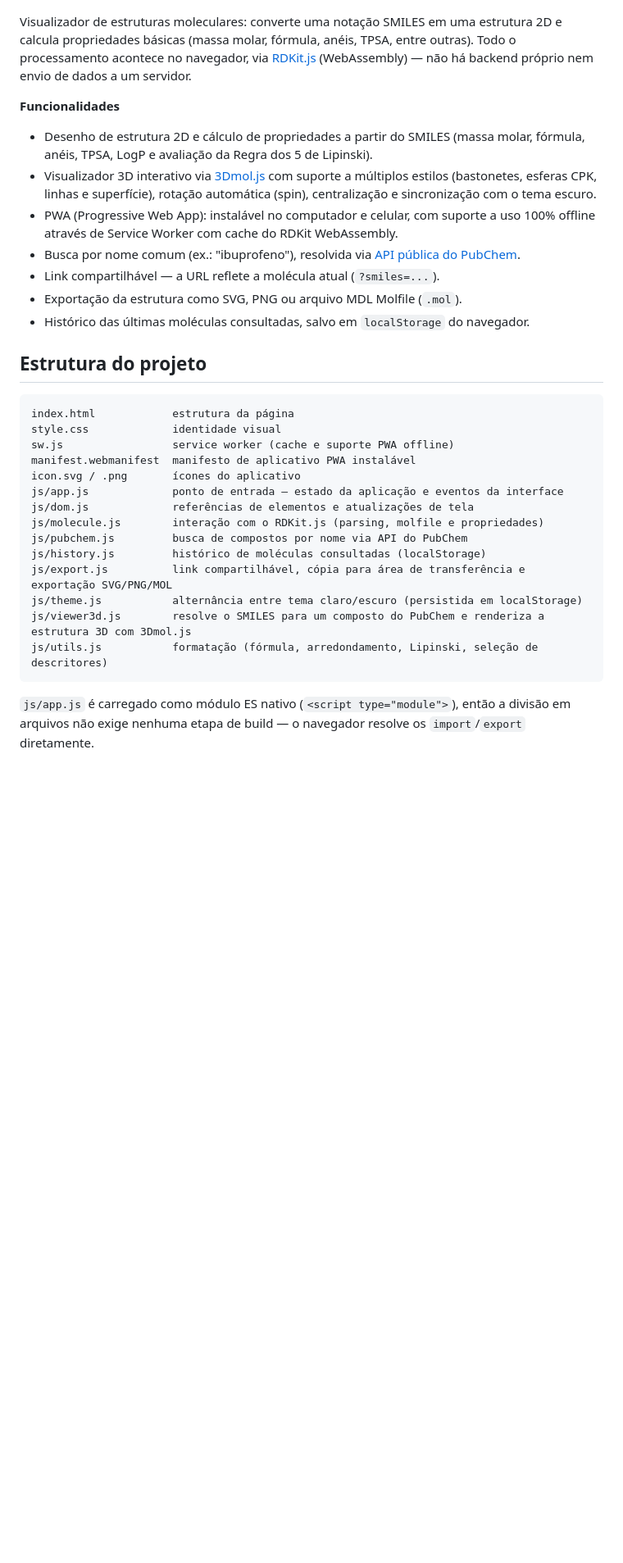
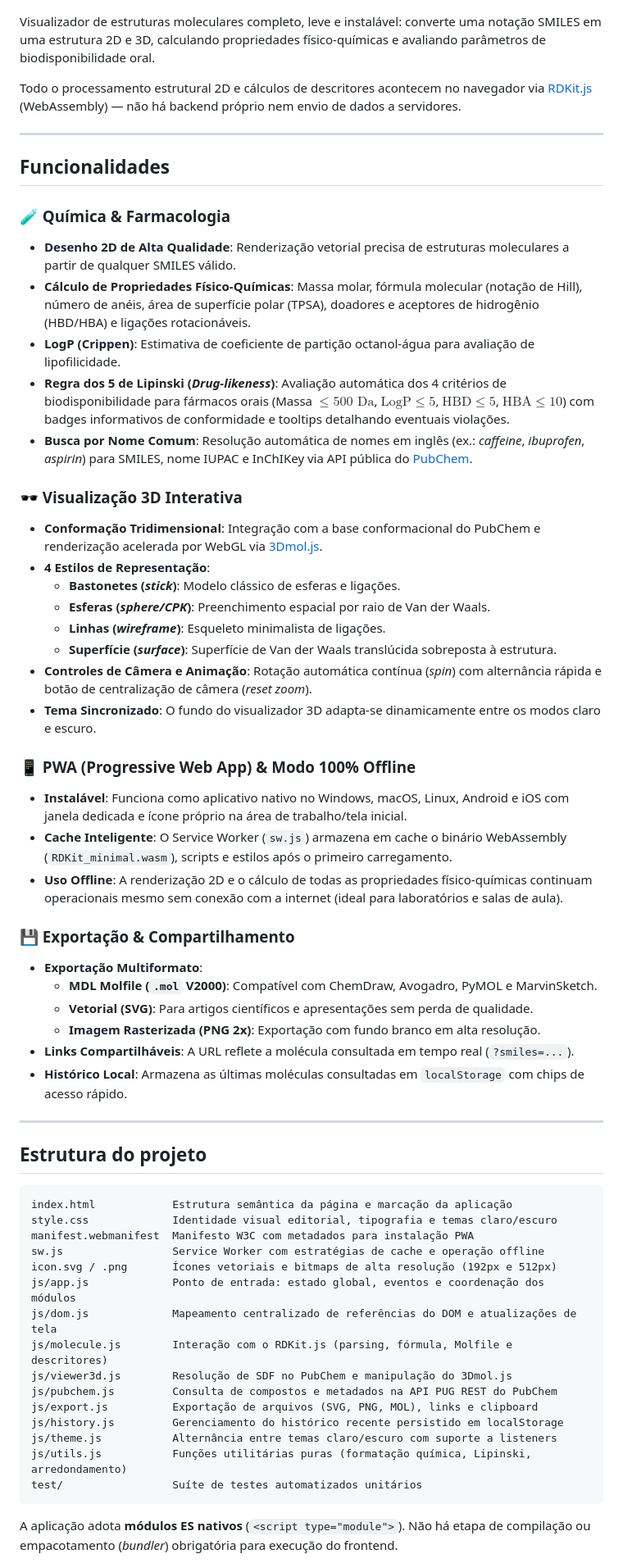
Before and after one commit to lucasBalmantcoder/SMILES2D, a Markdown page: README.md, the part around one of its changes. Shown at 82% size. GitHub-like rendering; blank space fills up the shorter version.

Commit message:
docs: update README with Lipinski, LogP, MOL export, 3D viewer, and PWA details

````diff
--- a/README.md
+++ b/README.md
@@ -4,36 +4,65 @@
 
 ![Preview do Leitor de SMILES](screenshot.png)
 
-Visualizador de estruturas moleculares: converte uma notação SMILES em uma estrutura 2D e calcula propriedades básicas (massa molar, fórmula, anéis, TPSA, entre outras). Todo o processamento acontece no navegador, via [RDKit.js](https://www.rdkit.org/) (WebAssembly) — não há backend próprio nem envio de dados a um servidor.
+Visualizador de estruturas moleculares completo, leve e instalável: converte uma notação SMILES em uma estrutura 2D e 3D, calculando propriedades físico-químicas e avaliando parâmetros de biodisponibilidade oral.
 
-**Funcionalidades**
+Todo o processamento estrutural 2D e cálculos de descritores acontecem no navegador via [RDKit.js](https://www.rdkit.org/) (WebAssembly) — não há backend próprio nem envio de dados a servidores.
 
-- Desenho de estrutura 2D e cálculo de propriedades a partir do SMILES (massa molar, fórmula, anéis, TPSA, LogP e avaliação da Regra dos 5 de Lipinski).
-- Visualizador 3D interativo via [3Dmol.js](https://3dmol.csb.pitt.edu/) com suporte a múltiplos estilos (bastonetes, esferas CPK, linhas e superfície), rotação automática (spin), centralização e sincronização com o tema escuro.
-- PWA (Progressive Web App): instalável no computador e celular, com suporte a uso 100% offline através de Service Worker com cache do RDKit WebAssembly.
-- Busca por nome comum (ex.: "ibuprofeno"), resolvida via [API pública do PubChem](https://pubchem.ncbi.nlm.nih.gov/docs/pug-rest).
-- Link compartilhável — a URL reflete a molécula atual (`?smiles=...`).
-- Exportação da estrutura como SVG, PNG ou arquivo MDL Molfile (`.mol`).
-- Histórico das últimas moléculas consultadas, salvo em `localStorage` do navegador.
+---
+
+## Funcionalidades
+
+### 🧪 Química & Farmacologia
+- **Desenho 2D de Alta Qualidade**: Renderização vetorial precisa de estruturas moleculares a partir de qualquer SMILES válido.
+- **Cálculo de Propriedades Físico-Químicas**: Massa molar, fórmula molecular (notação de Hill), número de anéis, área de superfície polar (TPSA), doadores e aceptores de hidrogênio (HBD/HBA) e ligações rotacionáveis.
+- **LogP (Crippen)**: Estimativa de coeficiente de partição octanol-água para avaliação de lipofilicidade.
+- **Regra dos 5 de Lipinski (*Drug-likeness*)**: Avaliação automática dos 4 critérios de biodisponibilidade para fármacos orais (Massa $\le 500\text{ Da}$, $\text{LogP} \le 5$, $\text{HBD} \le 5$, $\text{HBA} \le 10$) com badges informativos de conformidade e tooltips detalhando eventuais violações.
+- **Busca por Nome Comum**: Resolução automática de nomes em inglês (ex.: *caffeine*, *ibuprofen*, *aspirin*) para SMILES, nome IUPAC e InChIKey via API pública do [PubChem](https://pubchem.ncbi.nlm.nih.gov/docs/pug-rest).
+
+### 🕶️ Visualização 3D Interativa
+- **Conformação Tridimensional**: Integração com a base conformacional do PubChem e renderização acelerada por WebGL via [3Dmol.js](https://3dmol.csb.pitt.edu/).
+- **4 Estilos de Representação**:
+  - **Bastonetes (*stick*)**: Modelo clássico de esferas e ligações.
+  - **Esferas (*sphere/CPK*)**: Preenchimento espacial por raio de Van der Waals.
+  - **Linhas (*wireframe*)**: Esqueleto minimalista de ligações.
+  - **Superfície (*surface*)**: Superfície de Van der Waals translúcida sobreposta à estrutura.
+- **Controles de Câmera e Animação**: Rotação automática contínua (*spin*) com alternância rápida e botão de centralização de câmera (*reset zoom*).
+- **Tema Sincronizado**: O fundo do visualizador 3D adapta-se dinamicamente entre os modos claro e escuro.
+
+### 📱 PWA (Progressive Web App) & Modo 100% Offline
+- **Instalável**: Funciona como aplicativo nativo no Windows, macOS, Linux, Android e iOS com janela dedicada e ícone próprio na área de trabalho/tela inicial.
+- **Cache Inteligente**: O Service Worker (`sw.js`) armazena em cache o binário WebAssembly (`RDKit_minimal.wasm`), scripts e estilos após o primeiro carregamento.
+- **Uso Offline**: A renderização 2D e o cálculo de todas as propriedades físico-químicas continuam operacionais mesmo sem conexão com a internet (ideal para laboratórios e salas de aula).
+
+### 💾 Exportação & Compartilhamento
+- **Exportação Multiformato**:
+  - **MDL Molfile (`.mol` V2000)**: Compatível com ChemDraw, Avogadro, PyMOL e MarvinSketch.
+  - **Vetorial (SVG)**: Para artigos científicos e apresentações sem perda de qualidade.
+  - **Imagem Rasterizada (PNG 2x)**: Exportação com fundo branco em alta resolução.
+- **Links Compartilháveis**: A URL reflete a molécula consultada em tempo real (`?smiles=...`).
+- **Histórico Local**: Armazena as últimas moléculas consultadas em `localStorage` com chips de acesso rápido.
+
+---
 
 ## Estrutura do projeto
 
 ```
-index.html            estrutura da página
-style.css             identidade visual
-sw.js                 service worker (cache e suporte PWA offline)
-manifest.webmanifest  manifesto de aplicativo PWA instalável
-icon.svg / .png       ícones do aplicativo
-js/app.js             ponto de entrada — estado da aplicação e eventos da interface
-js/dom.js             referências de elementos e atualizações de tela
-js/molecule.js        interação com o RDKit.js (parsing, molfile e propriedades)
-js/pubchem.js         busca de compostos por nome via API do PubChem
-js/history.js         histórico de moléculas consultadas (localStorage)
-js/export.js          link compartilhável, cópia para área de transferência e exportação SVG/PNG/MOL
-js/theme.js           alternância entre tema claro/escuro (persistida em localStorage)
-js/viewer3d.js        resolve o SMILES para um composto do PubChem e renderiza a estrutura 3D com 3Dmol.js
-js/utils.js           formatação (fórmula, arredondamento, Lipinski, seleção de descritores)
+index.html            Estrutura semântica da página e marcação da aplicação
+style.css             Identidade visual editorial, tipografia e temas claro/escuro
+manifest.webmanifest  Manifesto W3C com metadados para instalação PWA
+sw.js                 Service Worker com estratégias de cache e operação offline
+icon.svg / .png       Ícones vetoriais e bitmaps de alta resolução (192px e 512px)
+js/app.js             Ponto de entrada: estado global, eventos e coordenação dos módulos
+js/dom.js             Mapeamento centralizado de referências do DOM e atualizações de tela
+js/molecule.js        Interação com o RDKit.js (parsing, fórmula, Molfile e descritores)
+js/viewer3d.js        Resolução de SDF no PubChem e manipulação do 3Dmol.js
+js/pubchem.js         Consulta de compostos e metadados na API PUG REST do PubChem
+js/export.js          Exportação de arquivos (SVG, PNG, MOL), links e clipboard
+js/history.js         Gerenciamento do histórico recente persistido em localStorage
+js/theme.js           Alternância entre temas claro/escuro com suporte a listeners
+js/utils.js           Funções utilitárias puras (formatação química, Lipinski, arredondamento)
+test/                 Suíte de testes automatizados unitários
 ```
 
-`js/app.js` é carregado como módulo ES nativo (`<script type="module">`), então a divisão em arquivos não exige nenhuma etapa de build — o navegador resolve os `import`/`export` diretamente.
+A aplicação adota **módulos ES nativos** (`<script type="module">`). Não há etapa de compilação ou empacotamento (*bundler*) obrigatória para execução do frontend.
 
````
Also changed, not shown: other parts of README.md (+22 -12 lines).
